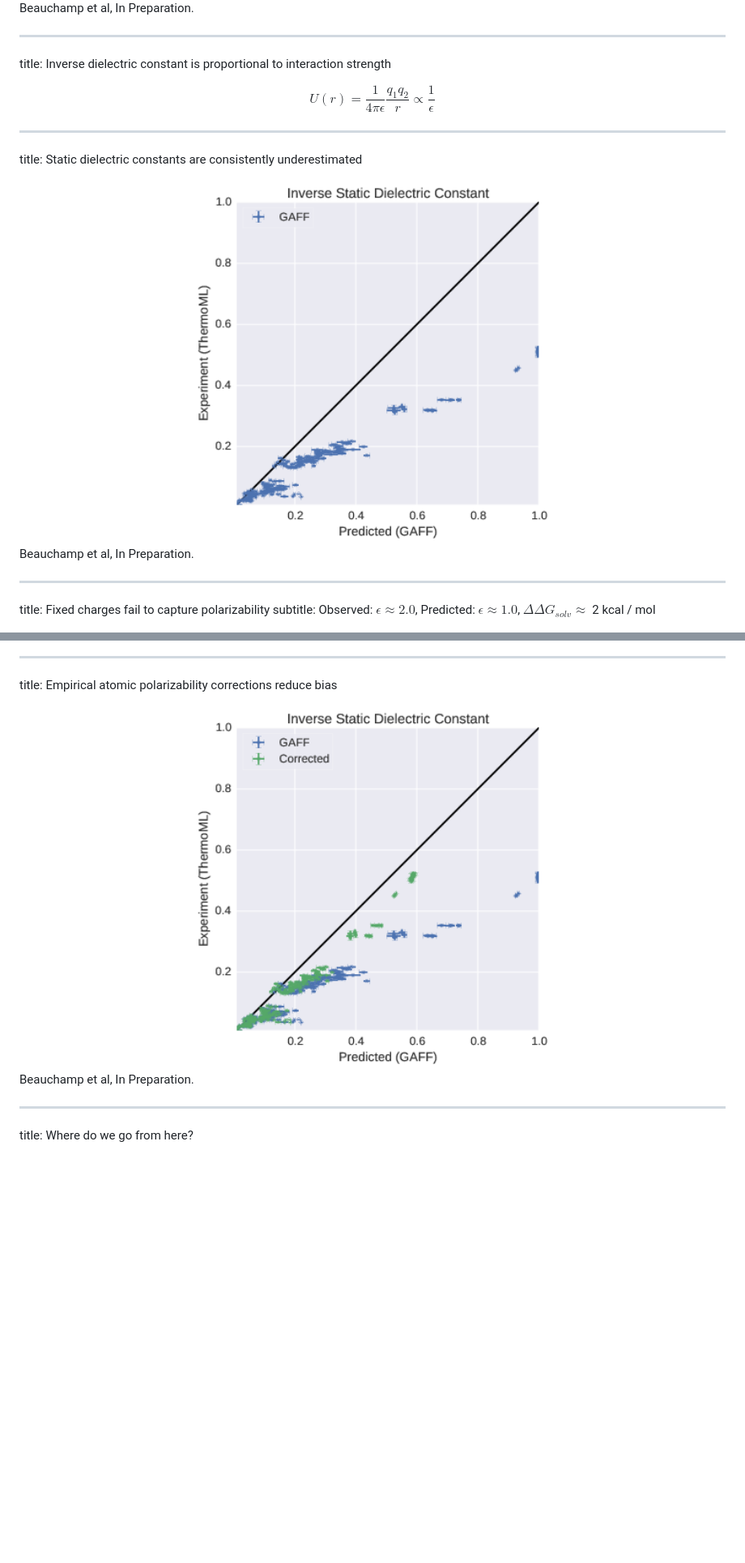
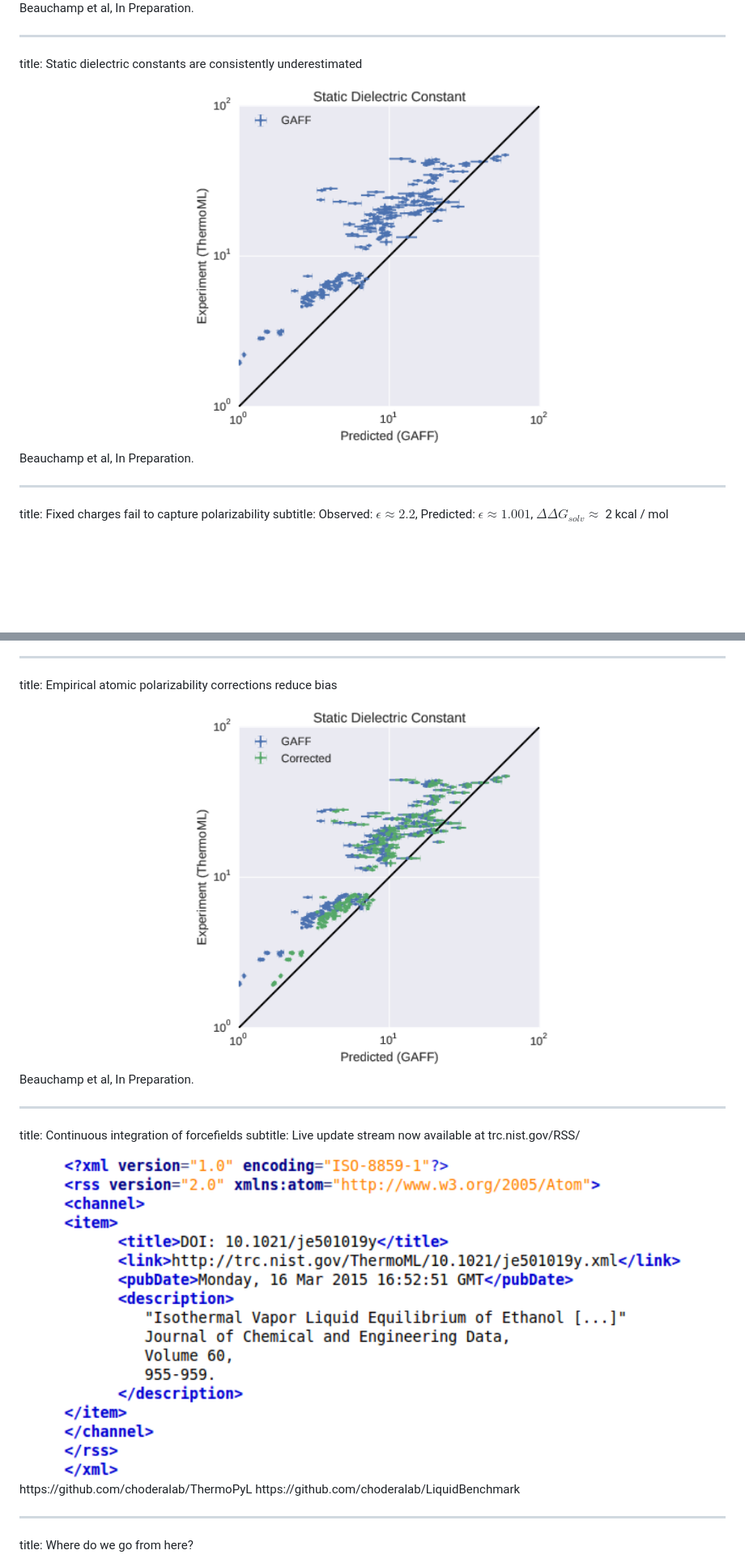
Before and after one commit to kyleabeauchamp/BPS2015, a Markdown page: slides.md, 2 parts joined by grey strips. Shown: that part at 81% size. GitHub-like rendering; pictures changed too: figures/dielectrics_thermoml_logscale.png (added), figures/dielectrics_thermoml_nocorr_logscale.png (added), figures/xml_snapshot.png (added); blank space fills up the shorter version.

Commit message:
Slide updates, use logscale on dielectric, XML RSS, etc.

```diff
--- a/slides.md
+++ b/slides.md
@@ -167,15 +135,10 @@ Beauchamp et al, In Preparation.
 </footer>
 
 ---
-title: Inverse dielectric constant is proportional to interaction strength
-
-$$U(r) = \frac{1}{4 \pi \epsilon} \frac{q_1 q_2}{r} \propto \frac{1}{\epsilon}$$
-
----
 title:  Static dielectric constants are consistently underestimated
 
 <center>
-<img height=450 src=figures/dielectrics_thermoml_nocorr.png />
+<img height=450 src=figures/dielectrics_thermoml_nocorr_logscale.png />
 </center>
 
 <footer class="source">
@@ -184,7 +147,7 @@ Beauchamp et al, In Preparation.
 
 ---
 title: Fixed charges fail to capture polarizability
-subtitle: Observed: $\epsilon \approx 2.0$, Predicted: $\epsilon \approx 1.0$, $\Delta \Delta G_{solv} \approx$ 2 kcal / mol
+subtitle: Observed: $\epsilon \approx 2.2$, Predicted: $\epsilon \approx 1.001$, $\Delta \Delta G_{solv} \approx$ 2 kcal / mol
 
 <center>
 <img height=400 src=figures/nonpolar_molecules.png />
@@ -210,12 +173,28 @@ Sales, 2002
 title: Empirical atomic polarizability corrections reduce bias
 
 <center>
-<img height=450 src=figures/dielectrics_thermoml.png />
+<img height=450 src=figures/dielectrics_thermoml_logscale.png />
 </center>
 
 <footer class="source">
 Beauchamp et al, In Preparation.
 </footer>
+
+---
+title: Continuous integration of forcefields
+subtitle: Live update stream now available at trc.nist.gov/RSS/
+
+
+<center>
+<img height=400 src=figures/xml_snapshot.png />
+</center>
+
+<footer class="source">
+https://github.com/choderalab/ThermoPyL
+<span style="display:inline-block; width: 15px;"></span>
+https://github.com/choderalab/LiquidBenchmark
+</footer>
+
 
 ---
 title: Where do we go from here?
```
Also changed, not shown: other parts of slides.md (+8 -33 lines), intro_slides.md (added, +36 -0 lines), 3 other files.
